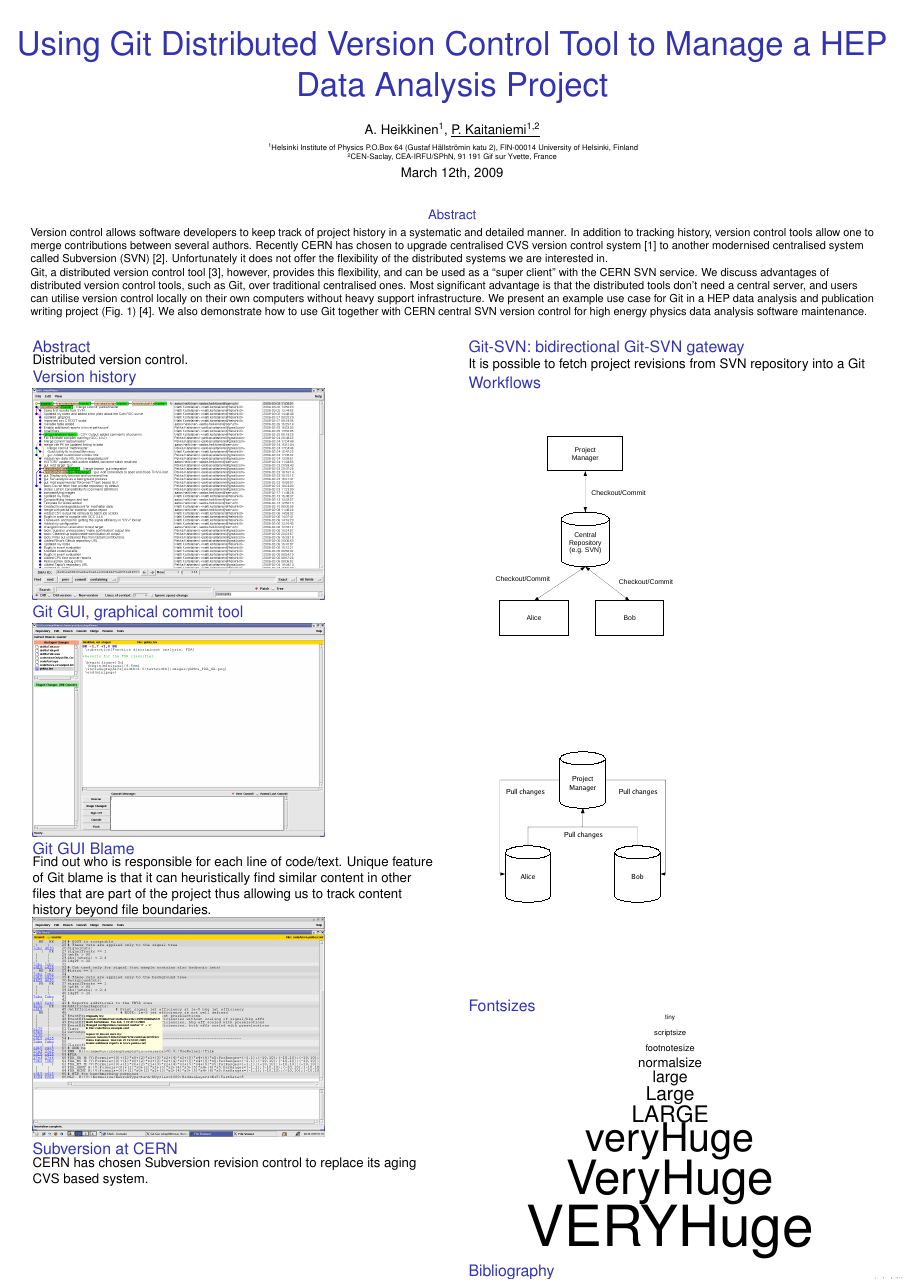
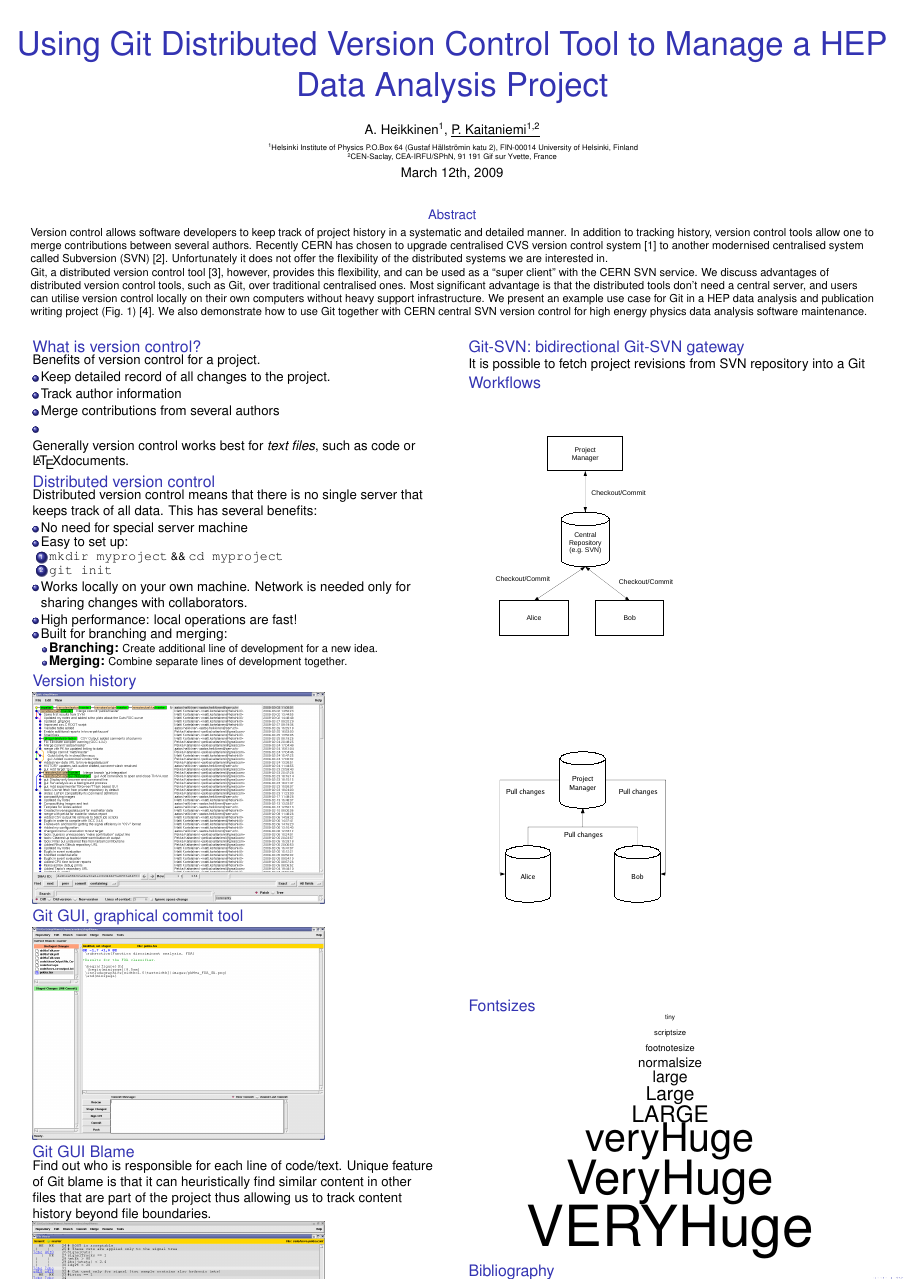
Before and after one commit to kaitanie/git-svn-poster, a LaTeX poster (poster.tex): the whole page. Compiled offline with pdfLaTeX.

Commit message:
Explain VCS features and DVCS benefits

```diff
--- a/poster.tex
+++ b/poster.tex
@@ -68,8 +68,39 @@ analysis software maintenance.
     \begin{columns}[t]
       \begin{column}{0.45\linewidth}
 
-    \begin{block}{\large Abstract}
-      Distributed version control.
+    \begin{block}{\large What is version control?}
+      Benefits of version control for a project.
+      \begin{itemize}
+        \item Keep detailed record of all changes to the project.
+        \item Track author information
+        \item Merge contributions from several authors
+        \item
+      \end{itemize}
+      Generally version control works best for \emph{text files}, such
+      as code or \LaTeX documents.
+    \end{block}
+
+    \begin{block}{\large Distributed version control}
+      Distributed version control means that there is no single server
+      that keeps track of all data. This has several benefits:
+      \begin{itemize}
+        \item No need for special server machine
+        \item Easy to set up:
+          \begin{enumerate}
+            \item {\tt mkdir myproject} \&\& {\tt cd myproject}
+            \item {\tt git init}
+          \end{enumerate}
+        \item Works locally on your own machine. Network is needed
+          only for sharing changes with collaborators.
+        \item High performance: local operations are fast!
+        \item Built for branching and merging:
+          \begin{itemize}
+            \item {\bf Branching:} Create additional line of
+              development for a new idea.
+            \item {\bf Merging:} Combine separate lines of development
+              together.
+          \end{itemize}
+      \end{itemize}
     \end{block}
 
     \begin{block}{\large Version history}
```
